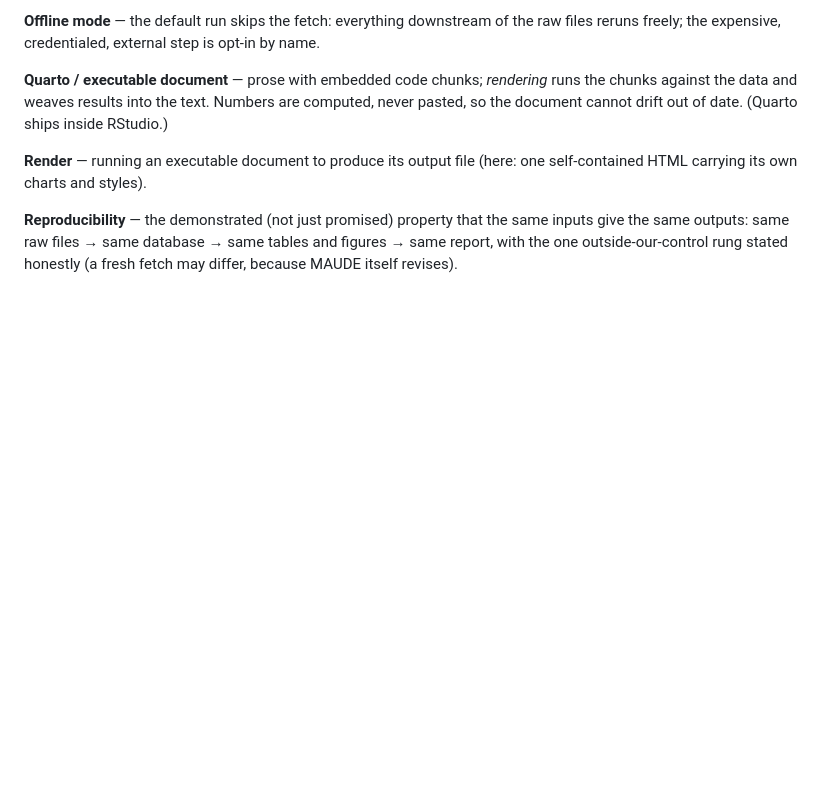
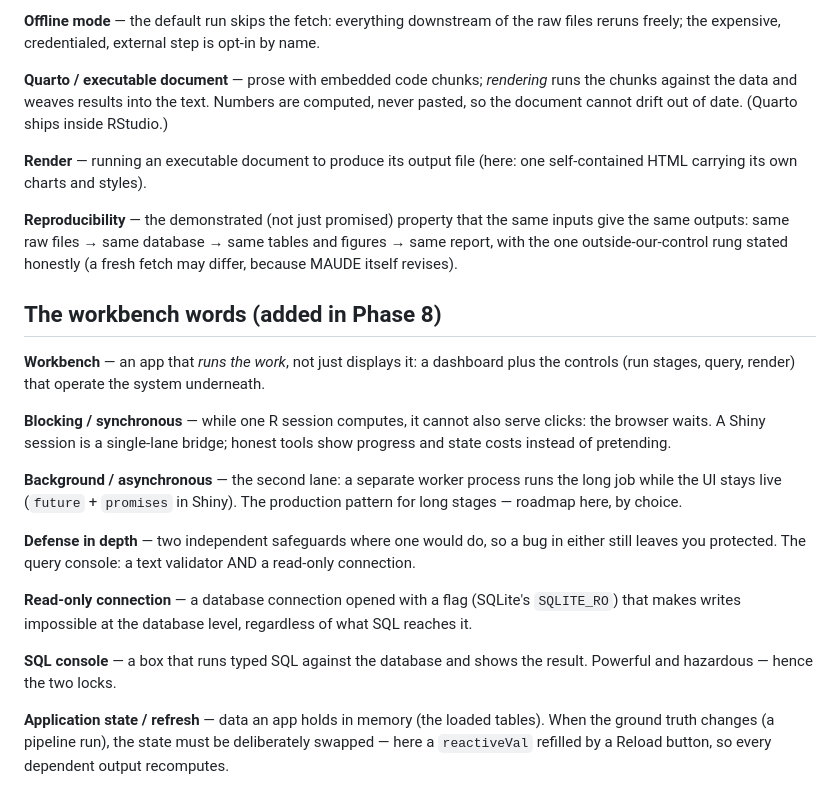
Before and after one commit to akannan2987/orthowatch, a Markdown page: docs/GLOSSARY.md, the part around the change. GitHub-like rendering; blank space fills up the shorter version.

```diff
--- a/docs/GLOSSARY.md
+++ b/docs/GLOSSARY.md
@@ -436,3 +436,35 @@ that the same inputs give the same outputs: same raw files → same
 database → same tables and figures → same report, with the one
 outside-our-control rung stated honestly (a fresh fetch may differ,
 because MAUDE itself revises).
+
+## The workbench words (added in Phase 8)
+
+**Workbench** — an app that *runs the work*, not just displays it: a
+dashboard plus the controls (run stages, query, render) that operate
+the system underneath.
+
+**Blocking / synchronous** — while one R session computes, it cannot
+also serve clicks: the browser waits. A Shiny session is a
+single-lane bridge; honest tools show progress and state costs
+instead of pretending.
+
+**Background / asynchronous** — the second lane: a separate worker
+process runs the long job while the UI stays live (`future` +
+`promises` in Shiny). The production pattern for long stages —
+roadmap here, by choice.
+
+**Defense in depth** — two independent safeguards where one would
+do, so a bug in either still leaves you protected. The query
+console: a text validator AND a read-only connection.
+
+**Read-only connection** — a database connection opened with a flag
+(SQLite's `SQLITE_RO`) that makes writes impossible at the database
+level, regardless of what SQL reaches it.
+
+**SQL console** — a box that runs typed SQL against the database and
+shows the result. Powerful and hazardous — hence the two locks.
+
+**Application state / refresh** — data an app holds in memory (the
+loaded tables). When the ground truth changes (a pipeline run), the
+state must be deliberately swapped — here a `reactiveVal` refilled
+by a Reload button, so every dependent output recomputes.
```
Also changed, not shown: README.md (+21 -1 lines), docs/09-phase-8-mission-control.md (added, +261 -0 lines), docs/img/blocking_single_lane.png (added), figures/mission_control.png (added), figures/terms_by_family.png, 8 other files.
